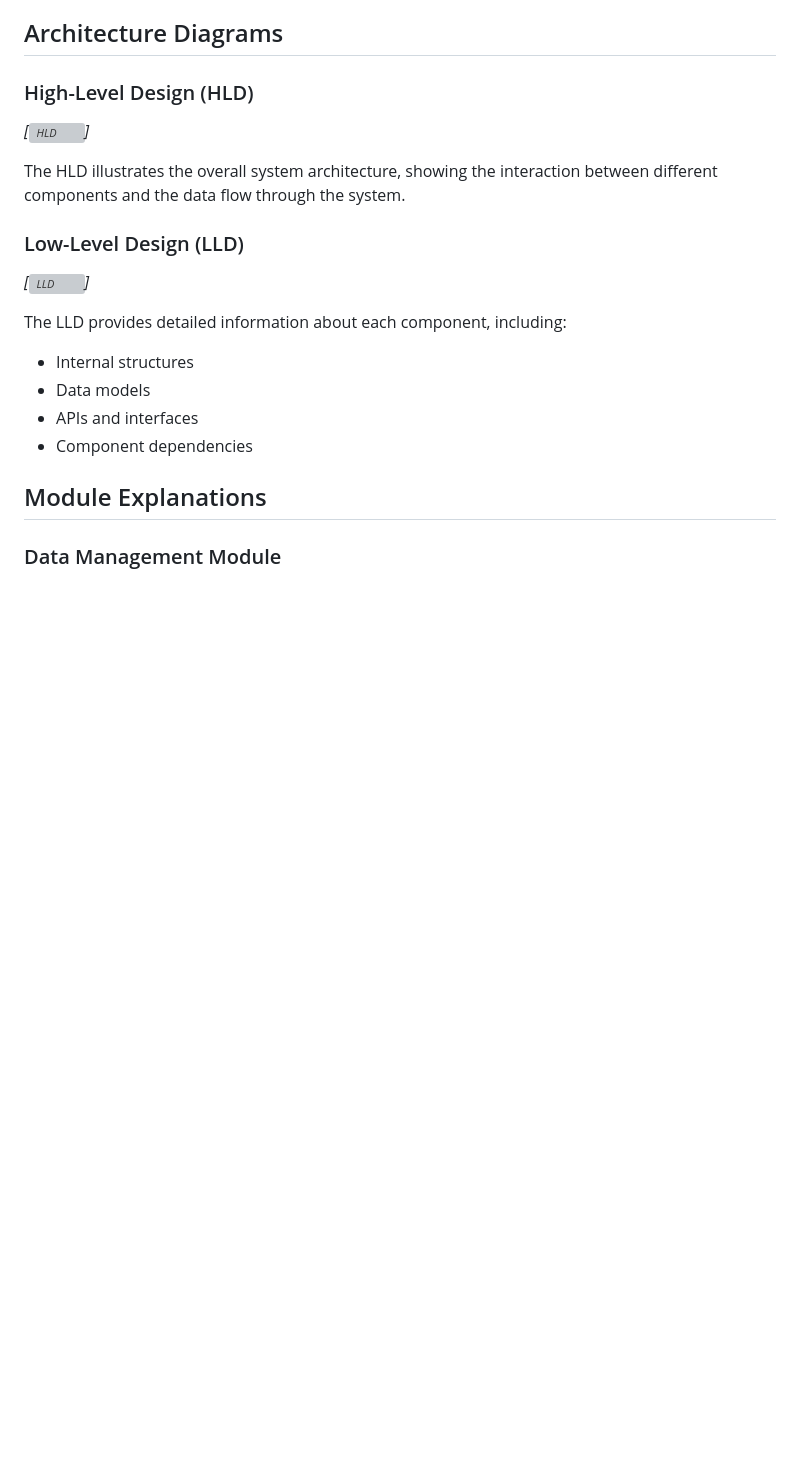
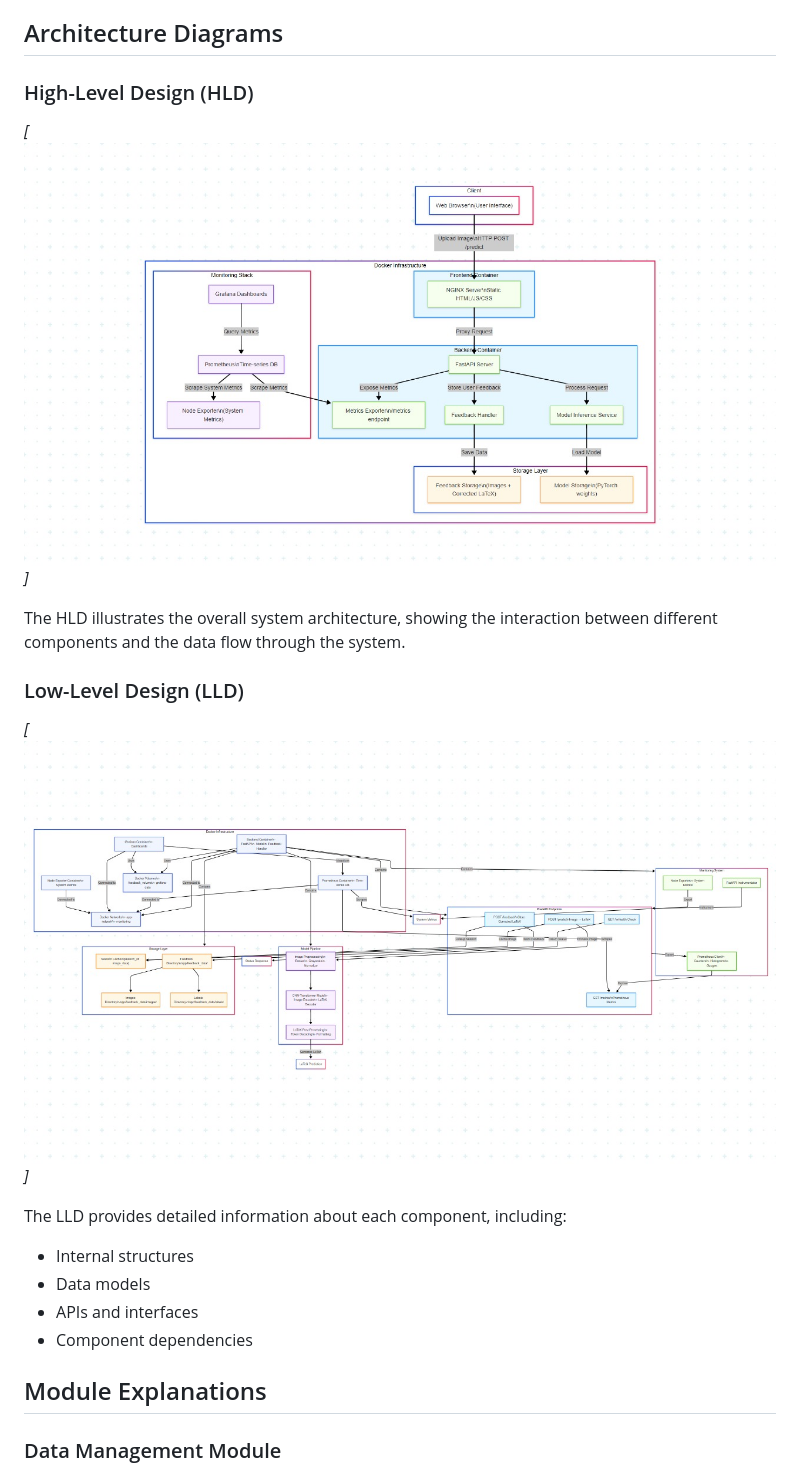
Before and after one commit to yeshu183/AI_Dev_Project, a Markdown page: README.md, the part around the change. Drawn GitHub-style; blank space fills up the shorter version; grey boxes are pictures that could not be loaded.

```diff
--- a/README.md
+++ b/README.md
@@ -112,13 +112,13 @@ The Kaggle notebook demonstrates the end-to-end training process and can be used
 
 ### High-Level Design (HLD)
 
-*[![HLD](HLD-1.jpg)]*
+*[![HLD](HLD.jpg)]*
 
 The HLD illustrates the overall system architecture, showing the interaction between different components and the data flow through the system.
 
 ### Low-Level Design (LLD)
 
-*[![LLD](LLD-1.jpg)]*
+*[![LLD](LLD.jpg)]*
 
 The LLD provides detailed information about each component, including:
 - Internal structures
```
Also changed, not shown: HLD-1.jpg (added), LLD-1.jpg (added), Screenshot_2025-05-11_091809[1].png (added).
